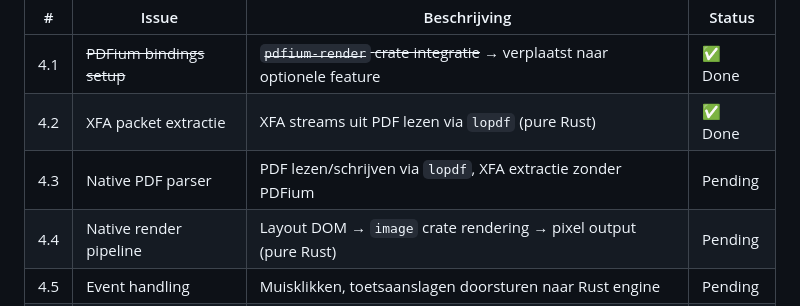
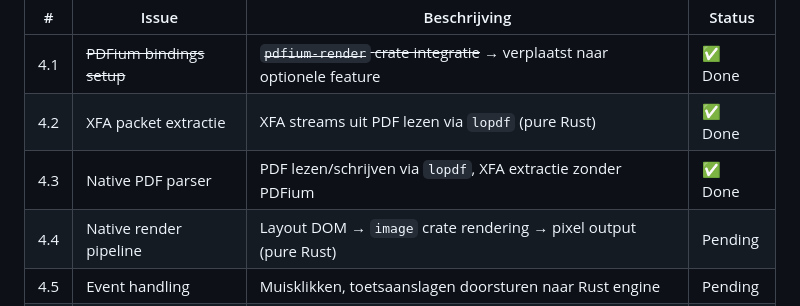
Before and after one commit to jasperdew/xfa-native-rust, a Markdown page: BACKLOG.md, the part around the change. Rendered like a GitHub page.

Commit message:
docs: mark Epic 4.3 as done
Co-Authored-By: Claude Opus 4.6 <noreply@anthropic.com>

```diff
--- a/BACKLOG.md
+++ b/BACKLOG.md
@@ -100,7 +100,7 @@ PDFium is optioneel (`#[cfg(feature = "pdfium")]`) alleen voor visuele vergelijk
 | --- | --------------------------- | ------------------------------------------------------------------- | ------- |
 | 4.1 | ~~PDFium bindings setup~~   | ~~`pdfium-render` crate integratie~~ → verplaatst naar optionele feature | ✅ Done |
 | 4.2 | XFA packet extractie        | XFA streams uit PDF lezen via `lopdf` (pure Rust)                   | ✅ Done |
-| 4.3 | Native PDF parser           | PDF lezen/schrijven via `lopdf`, XFA extractie zonder PDFium        | Pending |
+| 4.3 | Native PDF parser           | PDF lezen/schrijven via `lopdf`, XFA extractie zonder PDFium        | ✅ Done |
 | 4.4 | Native render pipeline      | Layout DOM → `image` crate rendering → pixel output (pure Rust)    | Pending |
 | 4.5 | Event handling              | Muisklikken, toetsaanslagen doorsturen naar Rust engine             | Pending |
 | 4.6 | Integratie tests            | End-to-end: PDF → XFA → layout → render → vergelijken              | Pending |
```
